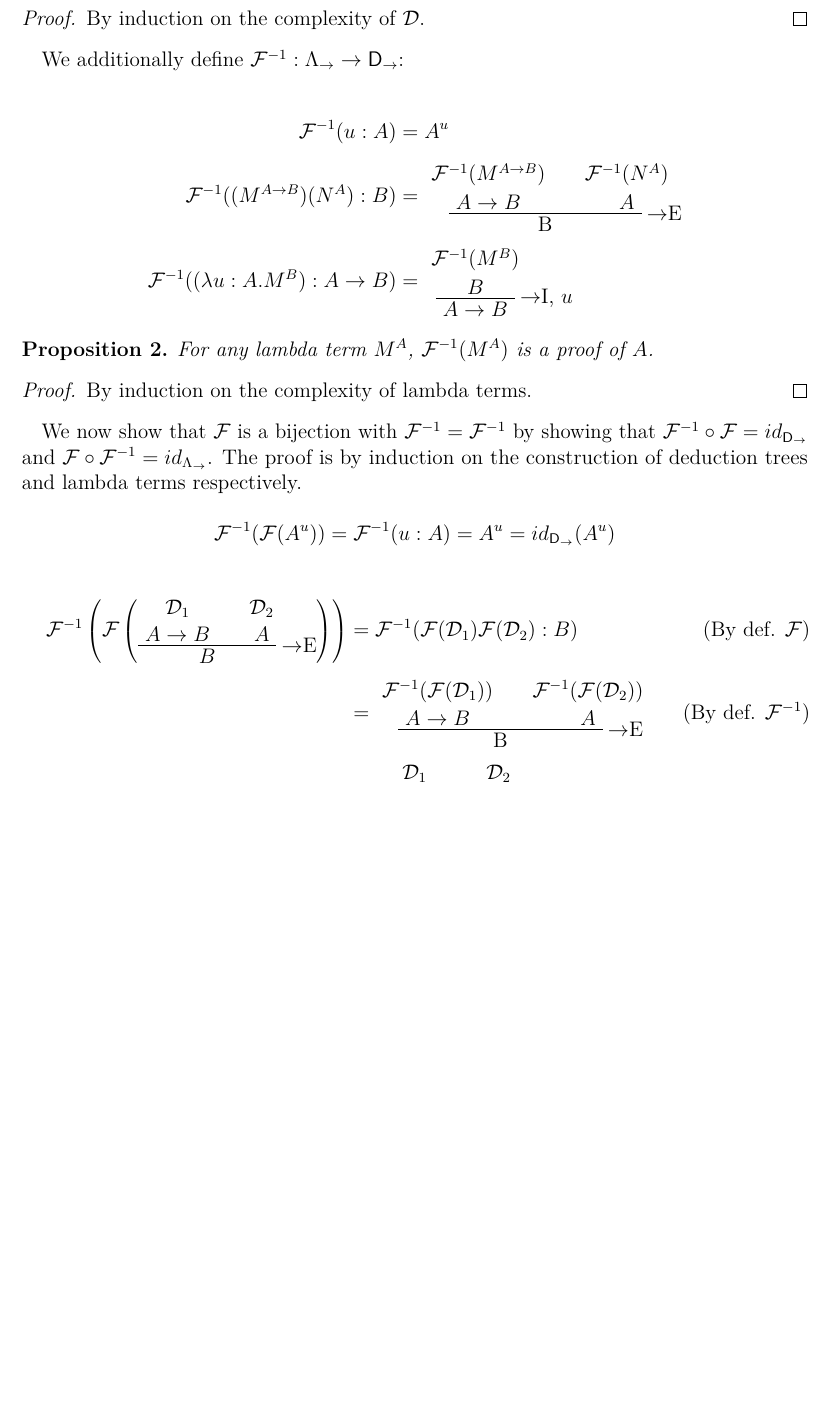
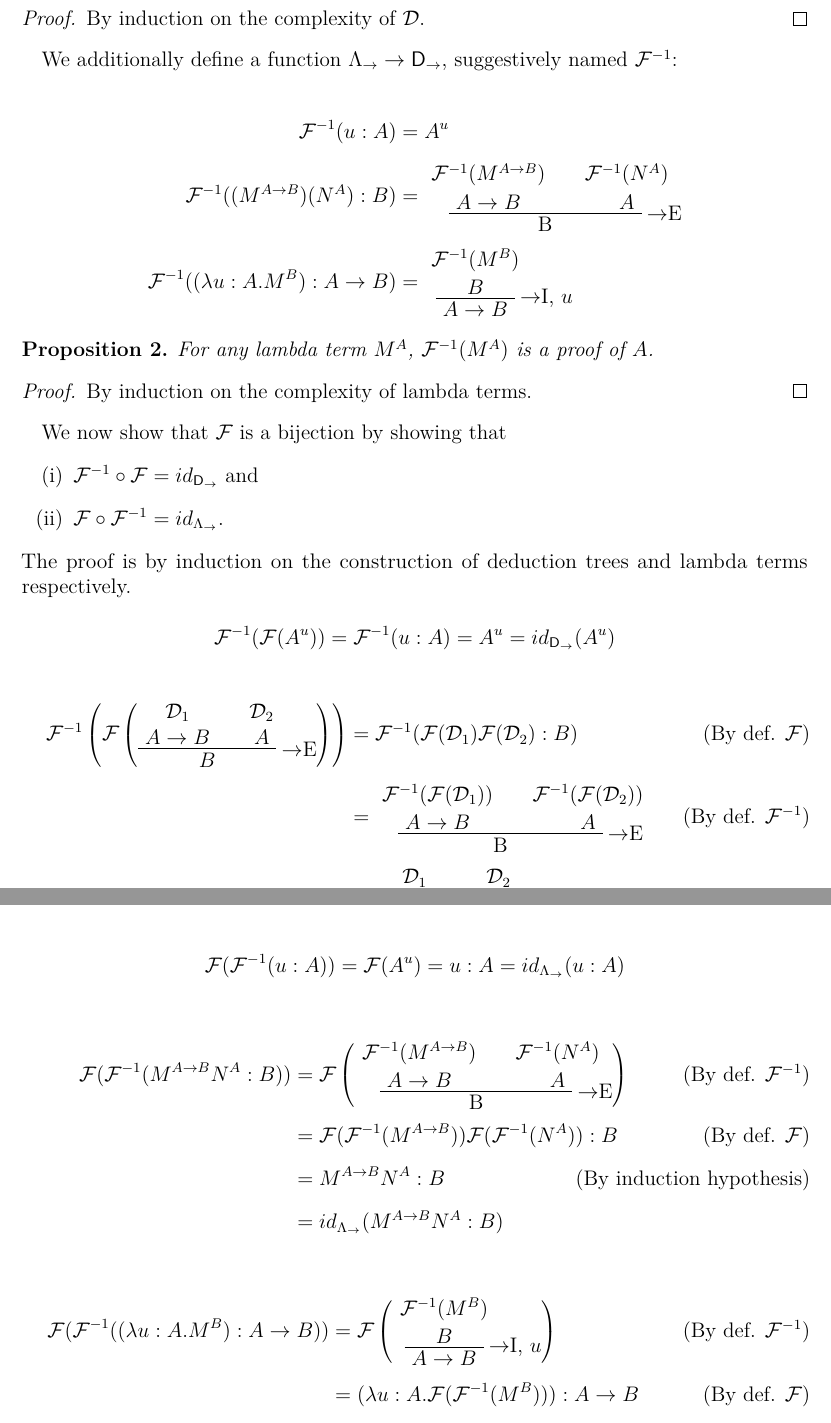
Before and after one commit to knuton/proof-theory, a LaTeX thesis (report/report.tex, which reads report/chapters/curryhoward/bijection.tex): part of page 8 of 10 before the commit and two parts of pages 8 and 9 of 10 after it, the two joined at a grey line, cut so that both start at the same text, the shorter picture padded with empty space. Compiled offline with pdfLaTeX.

Commit message:
Add full proof of bijection

```diff
--- a/report/chapters/curryhoward/bijection.tex
+++ b/report/chapters/curryhoward/bijection.tex
@@ -49,10 +49,11 @@ If $\mathcal{D}$ is a deduction of $A$, then $\chmap(\mathcal{D})$ has type $A$.
 By induction on the complexity of $\mathcal{D}$.
 \end{proof}
 
-We additionally define $\chmapanta: \stlambdaterms \to \npiproofs$:
+We additionally define a function $\stlambdaterms \to \npiproofs$, suggestively
+named $\chmapanta$:
 
 \begin{alignat*}{2}
-\chmapanta(u: A) &= A^u \\[0.5em]
+\chmapanta(u: A) &= A^u \\[6pt]
 \chmapanta((M^{A \to B})(N^A): B) &=
   \AxiomC{$\chmapanta(M^{A \to B})$}
   \noLine
@@ -62,7 +63,7 @@ We additionally define $\chmapanta: \stlambdaterms \to \npiproofs$:
   \UnaryInfC{$A$}
   \RightLabel{$\to$E}
   \BinaryInfC{B}
-  \DisplayProof \\[0.5em]
+  \DisplayProof \\[6pt]
 \chmapanta((\lambda u:A.M^B):A \to B) &=
   \AxiomC{$\chmapanta(M^B)$}
   \noLine
@@ -80,10 +81,13 @@ For any lambda term $M^A$, $\chmapanta(M^A)$ is a proof of $A$.
 By induction on the complexity of lambda terms.
 \end{proof}
 
-We now show that $\chmap$ is a bijection with $\chmapanta = \chmap^{-1}$ by
-showing that $\chmapanta \circ \chmap = id_{\npiproofs}$ and $\chmap \circ
-\chmapanta = id_{\stlambdaterms}$. The proof is by induction on the construction
-of deduction trees and lambda terms respectively.
+We now show that $\chmap$ is a bijection by showing that
+\begin{itemize}
+\item[(i)] $\chmapanta \circ \chmap = id_{\npiproofs}$ and
+\item[(ii)] $\chmap \circ \chmapanta = id_{\stlambdaterms}$.
+\end{itemize}
+The proof is by induction on the construction of deduction trees and lambda
+terms respectively.
 
 \[
 \chmapanta(\chmap(A^u)) = \chmapanta(u:A) = A^u = id_{\npiproofs}(A^u)
@@ -103,7 +107,7 @@ of deduction trees and lambda terms respectively.
 \right)\right)
 & =
   \chmapanta(\chmap(\mathcal{D}_1) \chmap(\mathcal{D}_2): B)
-  \tag{By def. $\chmap$} \\[0.5em]
+  \tag{By def. $\chmap$} \\[6pt]
 & =
   \AxiomC{$\chmapanta(\chmap(\mathcal{D}_1))$}
   \noLine
@@ -113,7 +117,7 @@ of deduction trees and lambda terms respectively.
   \UnaryInfC{$A$}
   \RightLabel{$\to$E}
   \BinaryInfC{B}
-  \DisplayProof \tag{By def. $\chmapanta$} \\[0.5em]
+  \DisplayProof \tag{By def. $\chmapanta$} \\[6pt]
 & =
   \AxiomC{$\mathcal{D}_1$}
   \noLine
@@ -180,3 +184,52 @@ of deduction trees and lambda terms respectively.
   \DisplayProof
   \right)
 \end{align*}
+
+\begin{align*}
+\chmap(\chmapanta(u:A)) & = \chmap(A^u) = u:A = id_{\stlambdaterms}(u:A)
+\end{align*}
+
+\begin{align*}
+\chmap(\chmapanta(M^{A \to B}N^A:B)) & =
+  \chmap\left(
+  \AxiomC{$\chmapanta(M^{A \to B})$}
+  \noLine
+  \UnaryInfC{$A \to B$}
+  \AxiomC{$\chmapanta(N^A)$}
+  \noLine
+  \UnaryInfC{$A$}
+  \RightLabel{$\to$E}
+  \BinaryInfC{B}
+  \DisplayProof
+  \right) \tag{By def. $\chmapanta$}\\[4pt]
+& =
+  \chmap(\chmapanta(M^{A \to B}))\chmap(\chmapanta(N^A)): B
+  \tag{By def.  $\chmap$}\\[6pt]
+& =
+  M^{A \to B}N^A:B
+  \tag{By induction hypothesis}\\[6pt]
+& =
+  id_{\stlambdaterms}(M^{A \to B}N^A:B)
+\end{align*}
+
+\begin{align*}
+\chmap(\chmapanta((\lambda u:A.M^B):A \to B)) &=
+  \chmap\left(
+  \AxiomC{$\chmapanta(M^B)$}
+  \noLine
+  \UnaryInfC{$B$}
+  \RightLabel{$\to$I, $u$}
+  \UnaryInfC{$A \to B$}
+  \DisplayProof
+  \right) \tag{By def. $\chmapanta$} \\[6pt]
+& =
+  (\lambda u: A.\chmap(\chmapanta(M^B))): A \to B
+  \tag{By def. $\chmap$} \\[6pt]
+& =
+  (\lambda u: A.M^B): A \to B
+  \tag{By induction hypothesis} \\[6pt]
+& =
+  id_{\stlambdaterms}((\lambda u: A.M^B): A \to B)
+\end{align*}
+
+\end{proof}
```
Also changed, not shown: report/chapters/curryhoward/bijection.tex (12 more changed lines).
